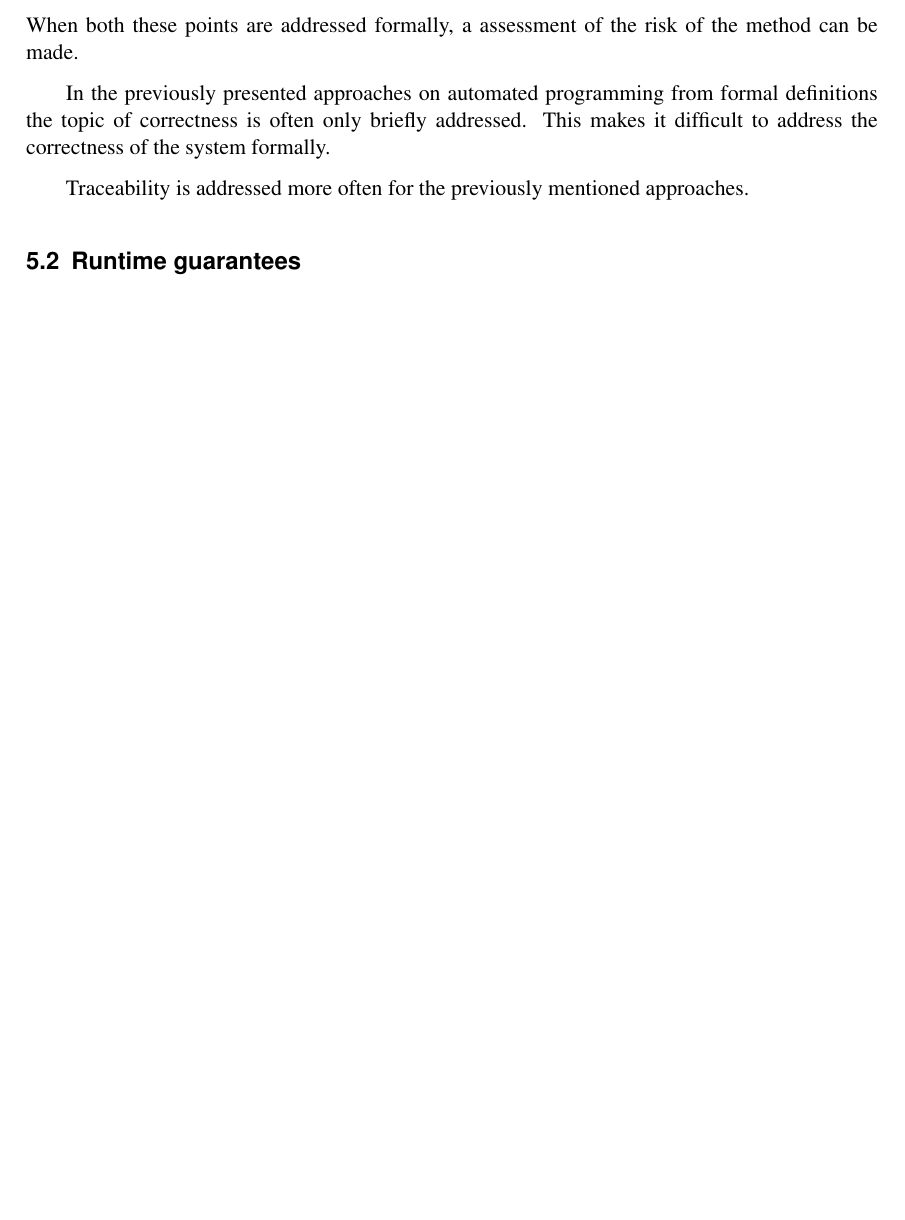
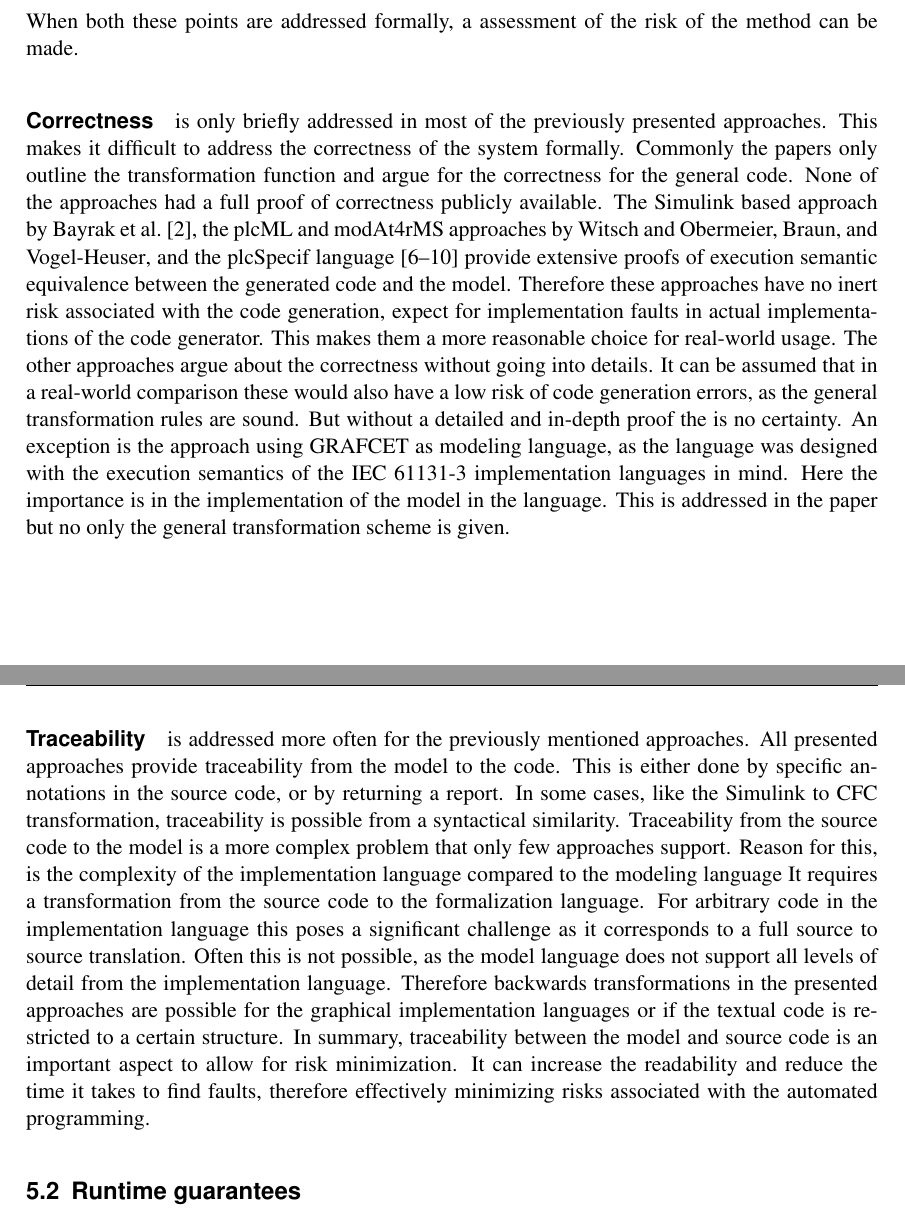
Before and after one commit to Oberacda/seminar_work__intelligent_industrial_robots, a LaTeX thesis (thesis.tex, which reads Content/5-Risks.tex): part of page 23 of 29 before the commit and two parts of pages 23 and 24 of 30 after it, the two joined at a grey line, cut so that both start at the same text, the shorter picture padded with empty space. Compiled offline with XeLaTeX; a LaTeX package or settings file that is missing is left out.

Commit message:
Add content to chapter 5

```diff
--- a/Content/5-Risks.tex
+++ b/Content/5-Risks.tex
@@ -33,10 +33,32 @@ This indicates multiple requirements for a transformation function:
 \end{itemize}
 When both these points are addressed formally, a assessment of the risk of the method can be made.
 
-In the previously presented approaches on automated programming from formal definitions the topic of correctness is often only briefly addressed.
+\paragraph{Correctness} is only briefly addressed in most of the previously presented approaches.
 This makes it difficult to address the correctness of the system formally.
+Commonly the papers only outline the transformation function and argue for the correctness for the general code.
+None of the approaches had a full proof of correctness publicly available.
+The Simulink based approach by~\citeauthor{6489667}~\cite{6489667}, the plcML and modAt4rMS approaches by~\citeauthor{WITSCH2015} and~\citeauthor{Obermeier:2015aa}, and the plcSpecif language~\cite{7819191, darvas2015syntax, darvas2015requirements, darvas2015formal, 10.1007/978-3-319-33693-0_32} provide extensive proofs of execution semantic equivalence between the generated code and the model.
+Therefore these approaches have no inert risk associated with the code generation, expect for implementation faults in actual implementations of the code generator.
+This makes them a more reasonable choice for real-world usage.
+The other approaches argue about the correctness without going into details.
+It can be assumed that in a real-world comparison these would also have a low risk of code generation errors, as the general transformation rules are sound.
+But without a detailed and in-depth proof the is no certainty.
+An exception is the approach using GRAFCET as modeling language, as the language was designed with the execution semantics of the IEC 61131-3 implementation languages in mind.
+Here the importance is in the implementation of the model in the language.
+This is addressed in the paper but no only the general transformation scheme is given.
 
-Traceability is addressed more often for the previously mentioned approaches.
+\paragraph{Traceability} is addressed more often for the previously mentioned approaches.
+All presented approaches provide traceability from the model to the code.
+This is either done by specific annotations in the source code, or by returning a report.
+In some cases, like the Simulink to~\acrshort{acn:CFC} transformation, traceability is possible from a syntactical similarity.
+Traceability from the source code to the model is a more complex problem that only few approaches support.
+Reason for this, is the complexity of the implementation language compared to the modeling language
+It requires a transformation from the source code to the formalization language.
+For arbitrary code in the implementation language this poses a significant challenge as it corresponds to a full source to source translation.
+Often this is not possible, as the model language does not support all levels of detail from the implementation language.
+Therefore backwards transformations in the presented approaches are possible for the graphical implementation languages or if the textual code is restricted to a certain structure.
+In summary, traceability between the model and source code is an important aspect to allow for risk minimization.
+It can increase the readability and reduce the time it takes to find faults, therefore effectively minimizing risks associated with the automated programming.
 
 %% ==============================
 \subsection{Runtime guarantees}
```
Also changed, not shown: Content/4-Formal-Methods.tex (+1 -1 lines).
